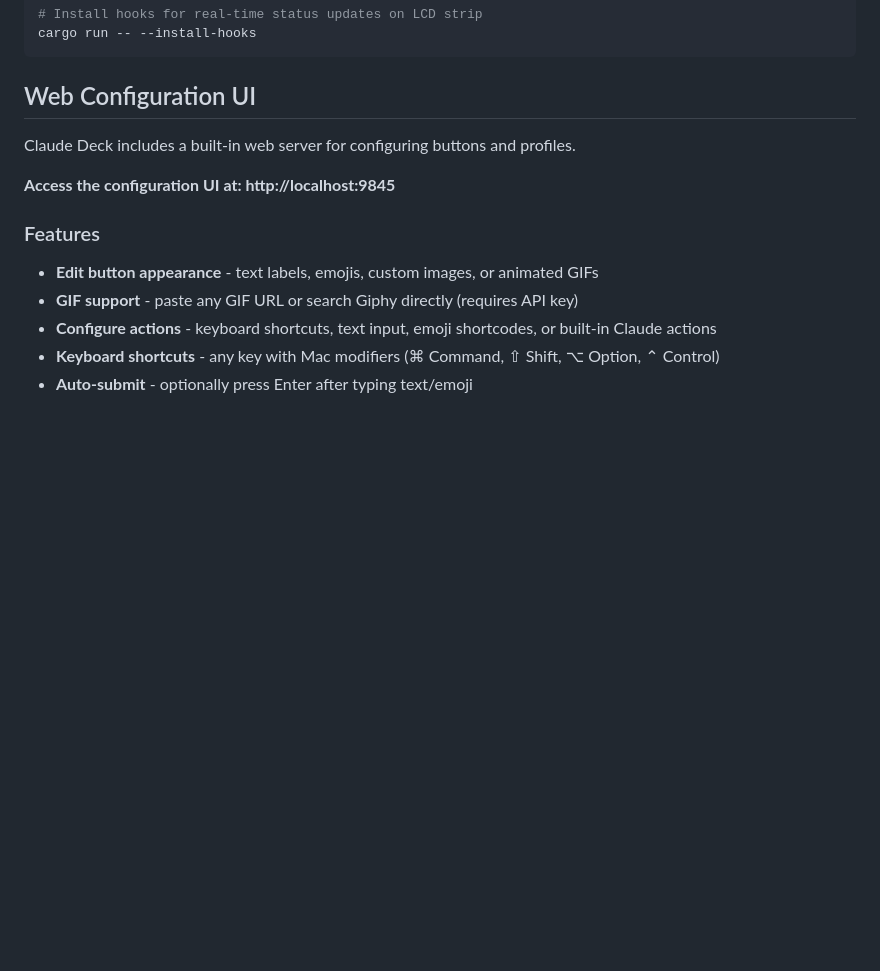
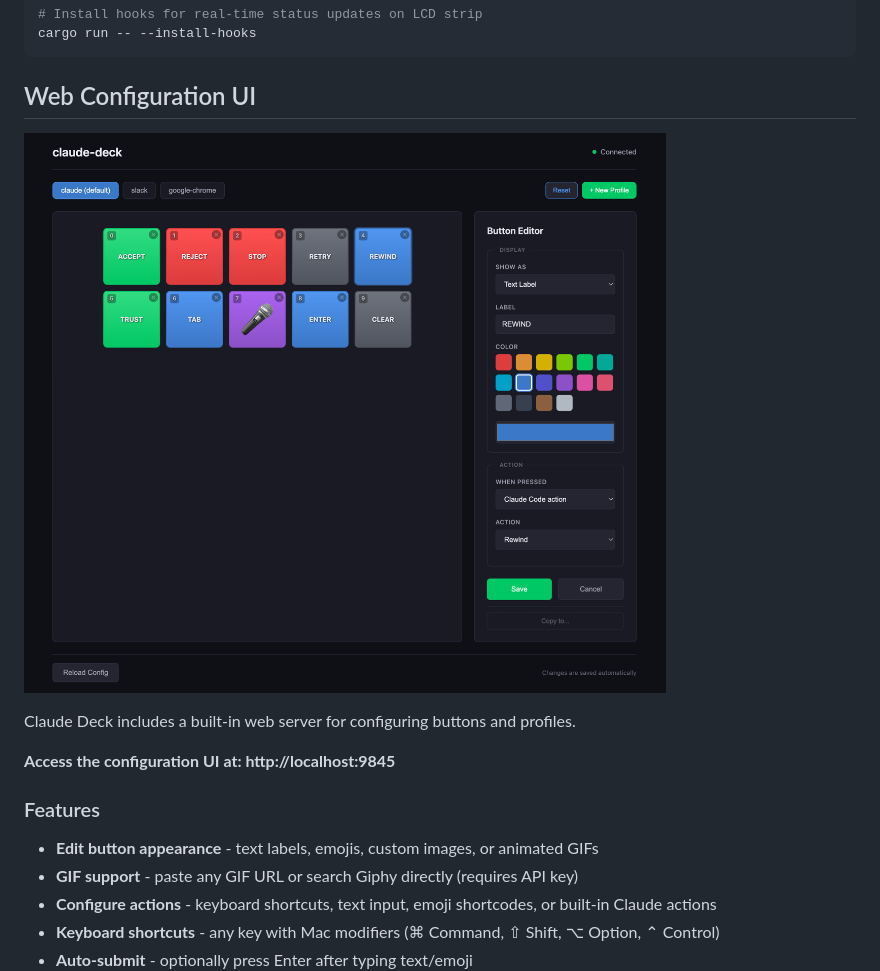
Before and after one commit to carlpayne/claude-deck, a Markdown page: README.md, the part around the change. Drawn GitHub-style; pictures changed too: img_1.png (added); blank space fills up the shorter version.

Commit message:
Add web UI screenshot to README
Co-Authored-By: Claude Opus 4.5 <noreply@anthropic.com>

````diff
--- a/README.md
+++ b/README.md
@@ -54,6 +54,8 @@ cargo run -- --install-hooks
 ```
 
 ## Web Configuration UI
+
+![img_1.png](img_1.png)
 
 Claude Deck includes a built-in web server for configuring buttons and profiles.
 
````
